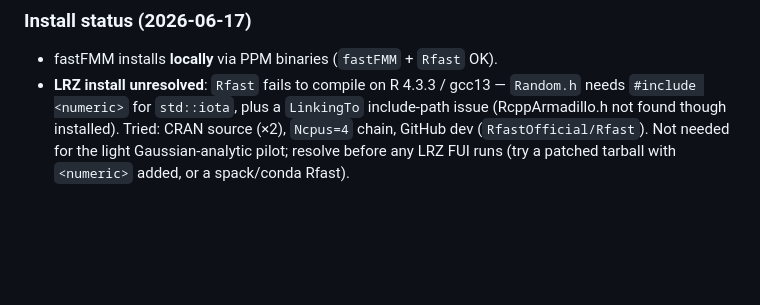
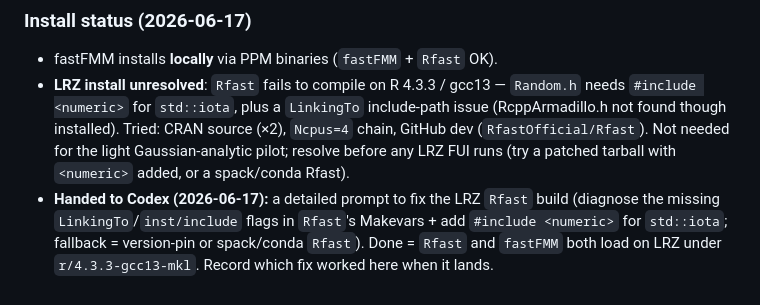
Before and after one commit to refunders/refund, a Markdown page: ci-benchmark/NEW-EXPERIMENTS-PLAN.md, the part around the change. Drawn GitHub-style; blank space fills up the shorter version.

Commit message:
plan(E4): note LRZ Rfast build handed to Codex
Co-Authored-By: Claude Opus 4.8 (1M context) <noreply@anthropic.com>

```diff
--- a/ci-benchmark/NEW-EXPERIMENTS-PLAN.md
+++ b/ci-benchmark/NEW-EXPERIMENTS-PLAN.md
@@ -159,4 +159,9 @@ repeated-measures DGP path); reuse `extract_fui_metrics()` /
   source (×2), `Ncpus=4` chain, GitHub dev (`RfastOfficial/Rfast`). Not needed for
   the light Gaussian-analytic pilot; resolve before any LRZ FUI runs (try a patched
   tarball with `<numeric>` added, or a spack/conda Rfast).
+- **Handed to Codex (2026-06-17):** a detailed prompt to fix the LRZ `Rfast` build
+  (diagnose the missing `LinkingTo`/`inst/include` flags in `Rfast`'s Makevars +
+  add `#include <numeric>` for `std::iota`; fallback = version-pin or spack/conda
+  `Rfast`). Done = `Rfast` and `fastFMM` both load on LRZ under `r/4.3.3-gcc13-mkl`.
+  Record which fix worked here when it lands.
 </content>
```
